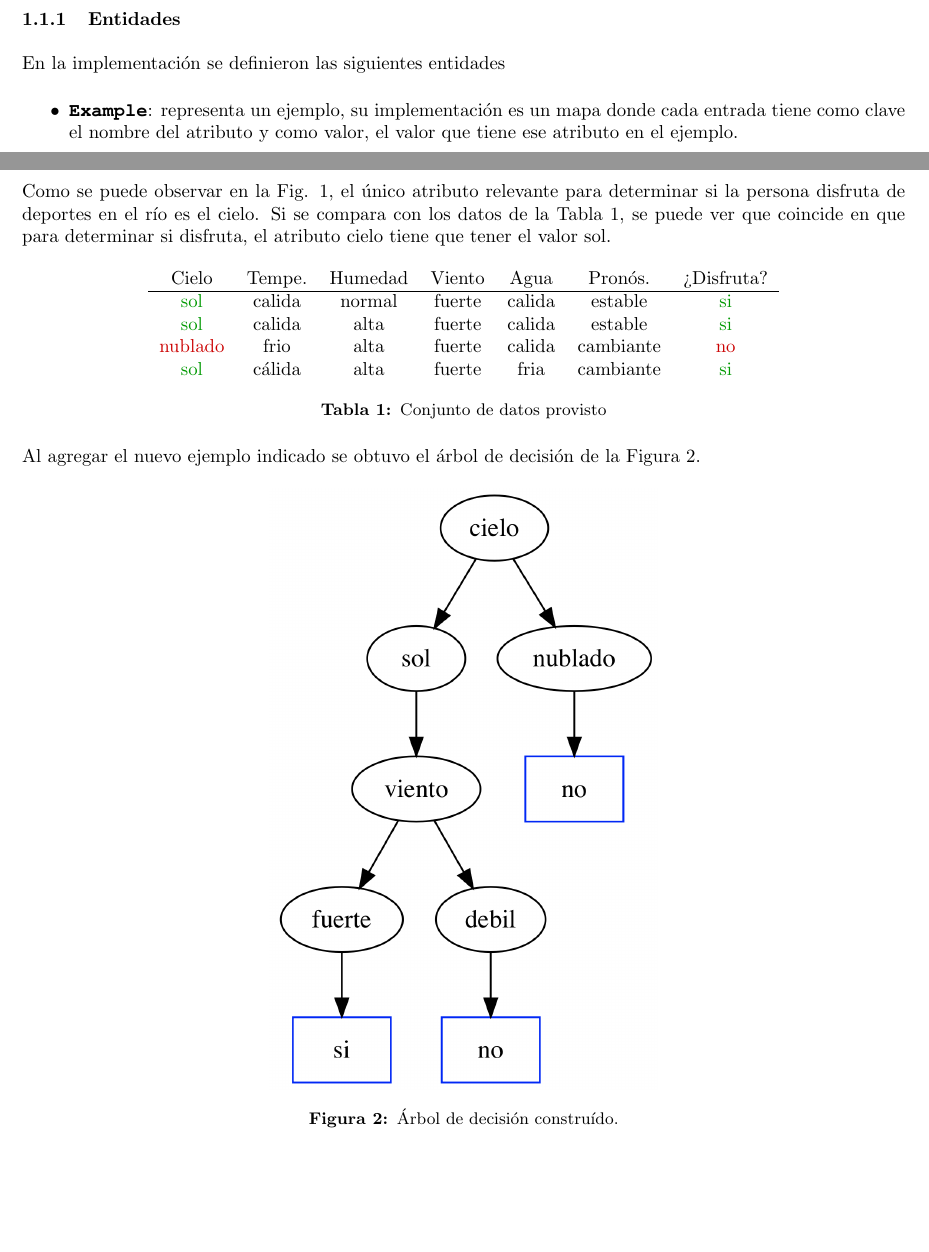
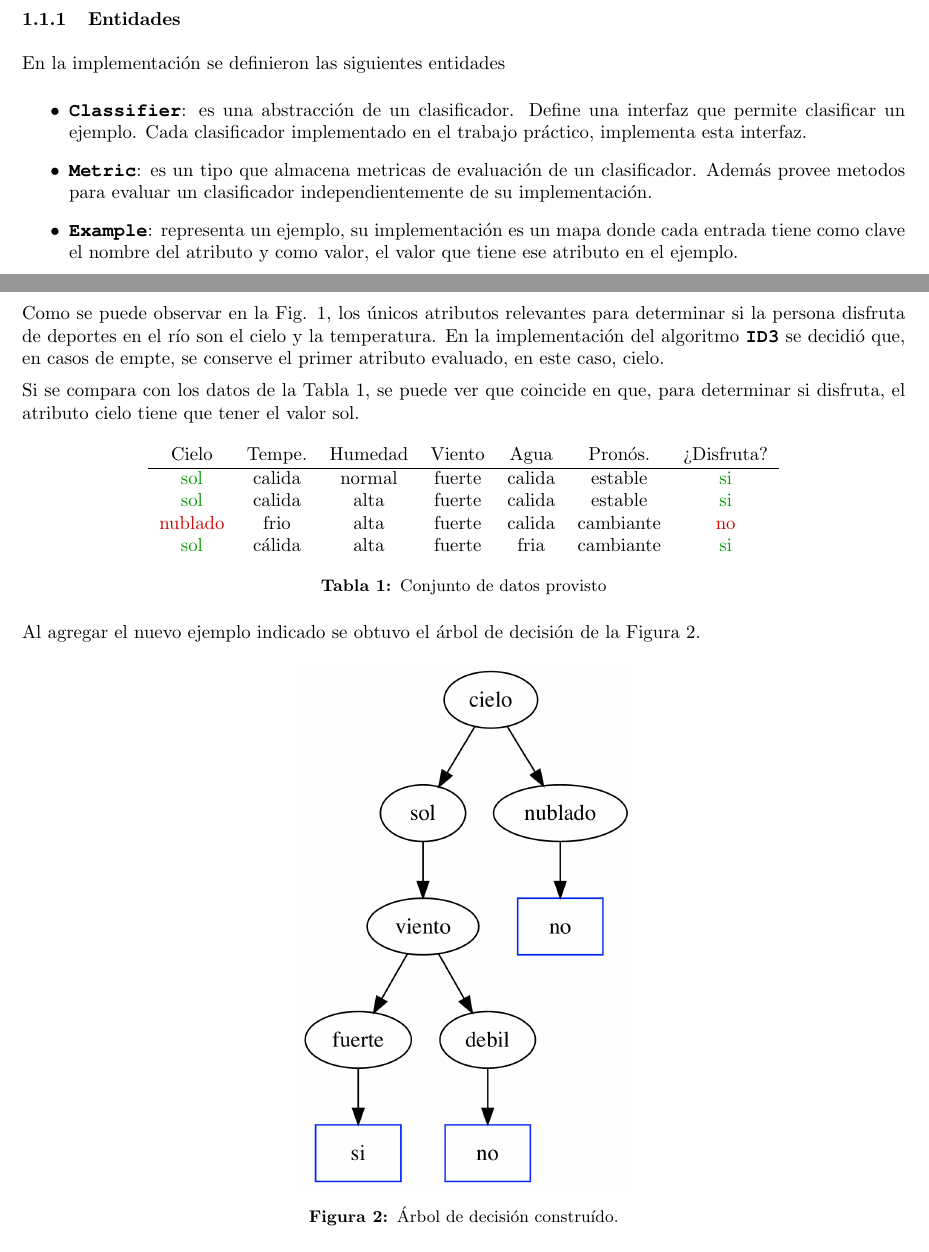
Before and after one commit to Giulianos/ml-tp2, a LaTeX document (docs/informe/informe.tex): two parts of pages 2 and 3 of 3, joined at a grey line, cut so that both start at the same text, the shorter picture padded with empty space. Compiled offline with pdfLaTeX.

Commit message:
Add more implementation details, fix layout

```diff
--- a/docs/informe/informe.tex
+++ b/docs/informe/informe.tex
@@ -53,6 +53,8 @@
   \subsubsection{Entidades}
     En la implementación se definieron las siguientes entidades
     \begin{itemize}
+      \item \bold{Classifier}: es una abstracción de un clasificador. Define una interfaz que permite clasificar un ejemplo. Cada clasificador implementado en el trabajo práctico, implementa esta interfaz.
+      \item \bold{Metric}: es un tipo que almacena metricas de evaluación de un clasificador. Además provee metodos para evaluar un clasificador independientemente de su implementación.
       \item \bold{Example}: representa un ejemplo, su implementación es un mapa donde cada entrada tiene como clave el nombre del atributo y como valor, el valor que tiene ese atributo en el ejemplo.
       \item \bold{DecisionTree}: representa un árbol de decisión, para crear uno, se pasa una lista de ejemplos y el nombre del atributo a predecir. La implementación interna de esta entidad utiliza el algoritmo ID3 para crearlo. En la creación de un árbol de decisión, a su vez, se utilizan otras entidades, estas son:
       \begin{itemize}
@@ -66,7 +68,6 @@
     El programa implementado construye el árbol a partir de una lista de examples y el atributo a predecir, y genera como salida el árbol en formato Graphviz dot.
 
     Además se provee una utilidad implementada en Vue.js que permite crear el árbol a partir de un archivo csv y visualizar el árbol de decisión desde el navegador utilizando como backend el programa implementado.
-
 \subsection{Árboles de decisión}
 Se utilizó el programa descripto anteriormente para construír el árbol de decisión para el conjunto de datos provisto.
 
@@ -77,7 +78,9 @@ Se utilizó el programa descripto anteriormente para construír el árbol de dec
   \label{ej1-tree1}
 \end{figure}
 
-Como se puede observar en la Fig. \ref{ej1-tree1}, el único atributo relevante para determinar si la persona disfruta de deportes en el río es el cielo. Si se compara con los datos de la Tabla \ref{tab:dataset-1}, se puede ver que coincide en que para determinar si disfruta, el atributo cielo tiene que tener el valor sol.
+Como se puede observar en la Fig. \ref{ej1-tree1}, los únicos atributos relevantes para determinar si la persona disfruta de deportes en el río son el cielo y la temperatura. En la implementación del algoritmo \bold{ID3} se decidió que, en casos de empte, se conserve el primer atributo evaluado, en este caso, cielo.
+
+Si se compara con los datos de la Tabla \ref{tab:dataset-1}, se puede ver que coincide en que, para determinar si disfruta, el atributo cielo tiene que tener el valor sol.
 
 \begin{table}[h]
   \centering
@@ -96,7 +99,7 @@ Al agregar el nuevo ejemplo indicado se obtuvo el árbol de decisión de la Figu
 
 \begin{figure}[h]
   \centering
-    \includegraphics[scale=0.46]{img/tree2.png}
+    \includegraphics[scale=0.4]{img/tree2.png}
   \caption{Árbol de decisión construído.}
   \label{ej1-tree2}
 \end{figure}
```
Also changed, not shown: docs/informe/informe.tex (2 more changed lines).
